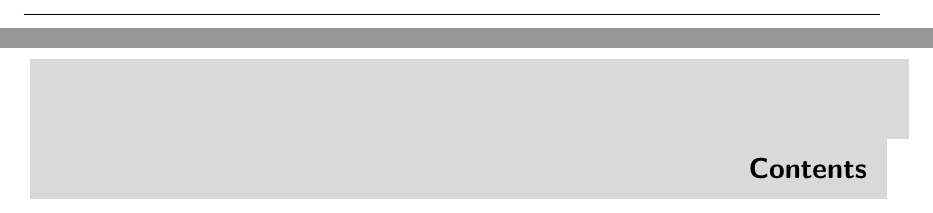
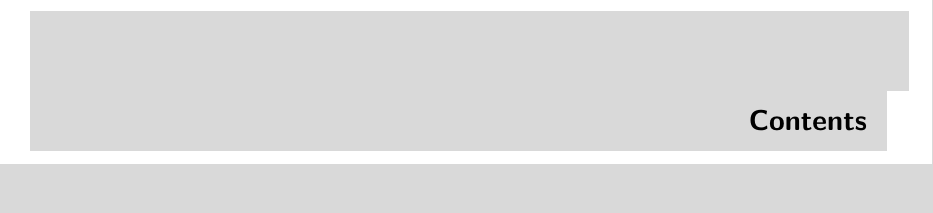
Before and after one commit to MECHEDDAL-Hani/Report-Thesis, a LaTeX document (main.tex): two parts of pages 2 and 3 of 7 before the commit and part of page 2 of 4 after it, the two joined at a grey line, cut so that both start at the same text. Compiled offline with pdfLaTeX.

Commit message:
fix : remove unnecessary page
change type of doucment from book to report

```diff
--- a/main.tex
+++ b/main.tex
@@ -1,5 +1,5 @@
 % & -job-name="NoSQL Databases for Geospatial Queries: Study and Scalability benchmarking"
-\documentclass{book}
+\documentclass[oneside]{report}
 \usepackage{tikz}
 \usepackage{xcolor}
 \usepackage{graphicx}
@@ -38,8 +38,6 @@
     top=25mm,
     }
 
-\pagenumbering{roman}
-
 \hypersetup{
     pdftitle={NoSQL Databases for Geospatial Queries: Study and Scalability benchmarking},
     pdfsubject={Master Thesis},
```
Also changed, not shown: main.tex (2 more changed lines).
